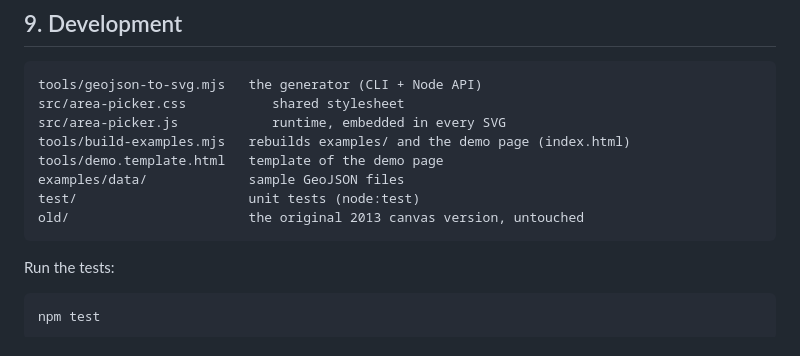
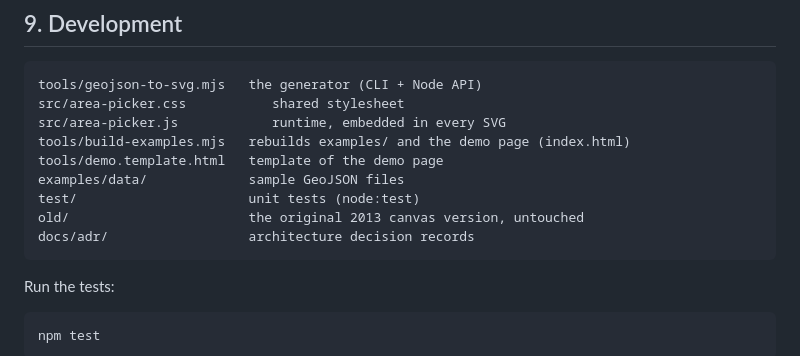
Before and after one commit to carlos-illobre/area-picker, a Markdown page: README.md, the part around the change. Drawn GitHub-style.

````diff
--- a/README.md
+++ b/README.md
@@ -424,6 +424,7 @@ tools/demo.template.html   template of the demo page
 examples/data/             sample GeoJSON files
 test/                      unit tests (node:test)
 old/                       the original 2013 canvas version, untouched
+docs/adr/                  architecture decision records
 ```
 
 Run the tests:
````
Also changed, not shown: docs/adr/0001-generate-svg-at-build-time.md (added, +101 -0 lines).
